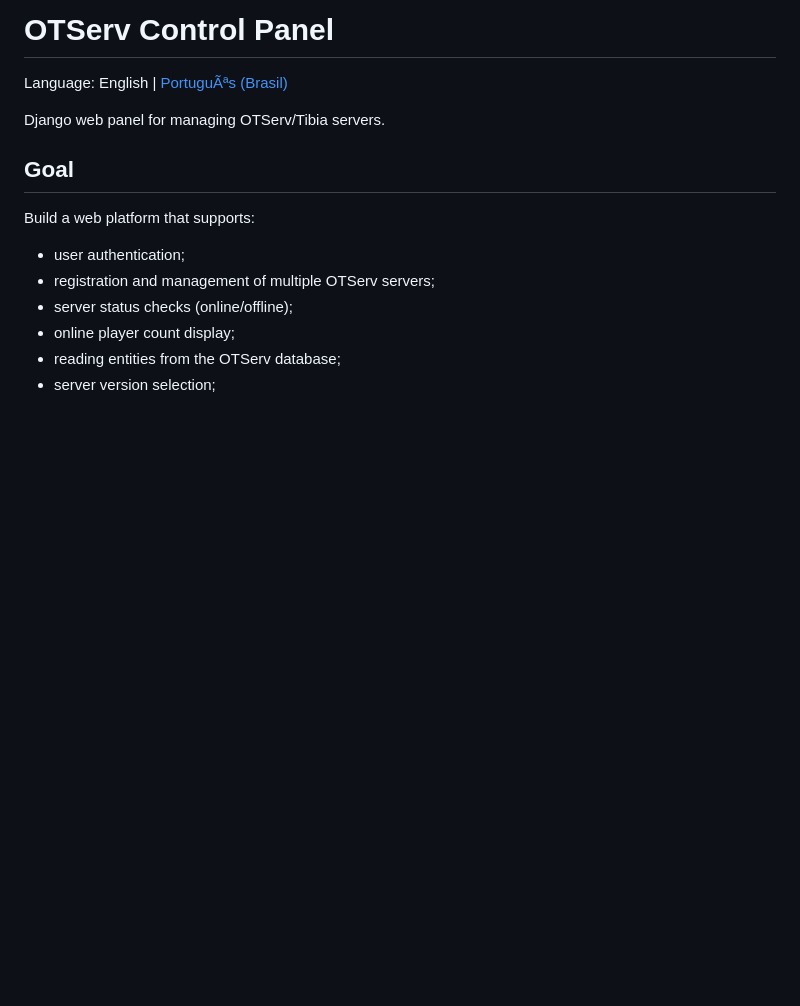
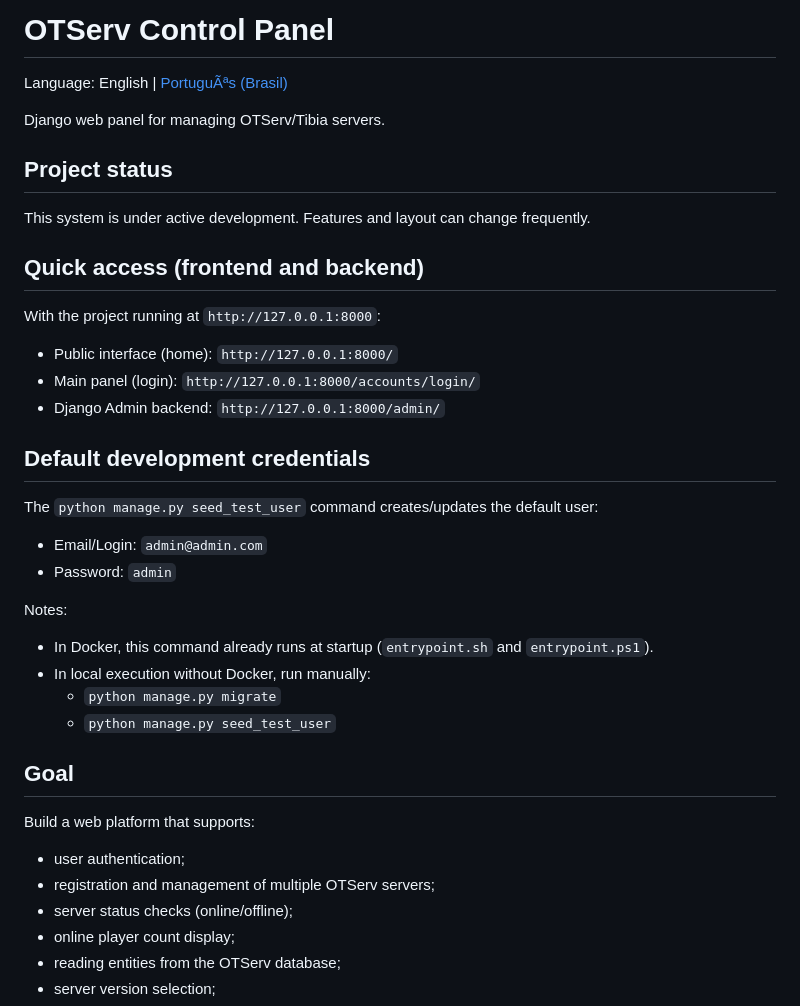
Before and after one commit to FelipeArruda/otserver-tibia-site, a Markdown page: README.en.md, the part around the change. GitHub-like rendering; blank space fills up the shorter version.

```diff
--- a/README.en.md
+++ b/README.en.md
@@ -3,6 +3,32 @@
 Language: English | [PortuguÃªs (Brasil)](README.md)
 
 Django web panel for managing OTServ/Tibia servers.
+
+## Project status
+
+This system is under active development. Features and layout can change frequently.
+
+## Quick access (frontend and backend)
+
+With the project running at `http://127.0.0.1:8000`:
+
+- Public interface (home): `http://127.0.0.1:8000/`
+- Main panel (login): `http://127.0.0.1:8000/accounts/login/`
+- Django Admin backend: `http://127.0.0.1:8000/admin/`
+
+## Default development credentials
+
+The `python manage.py seed_test_user` command creates/updates the default user:
+
+- Email/Login: `admin@admin.com`
+- Password: `admin`
+
+Notes:
+
+- In Docker, this command already runs at startup (`entrypoint.sh` and `entrypoint.ps1`).
+- In local execution without Docker, run manually:
+  - `python manage.py migrate`
+  - `python manage.py seed_test_user`
 
 ## Goal
 
```
Also changed, not shown: README.md (+46 -20 lines).
